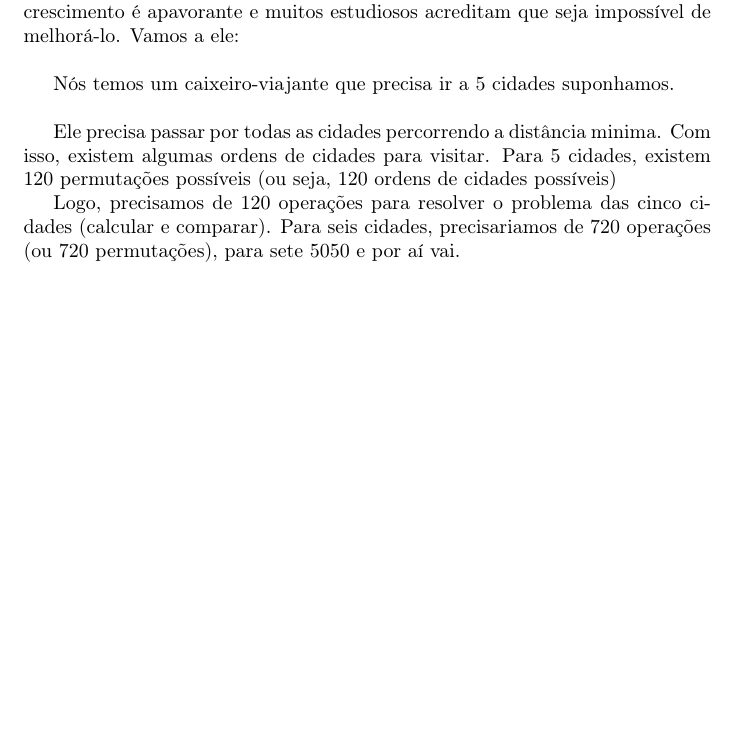
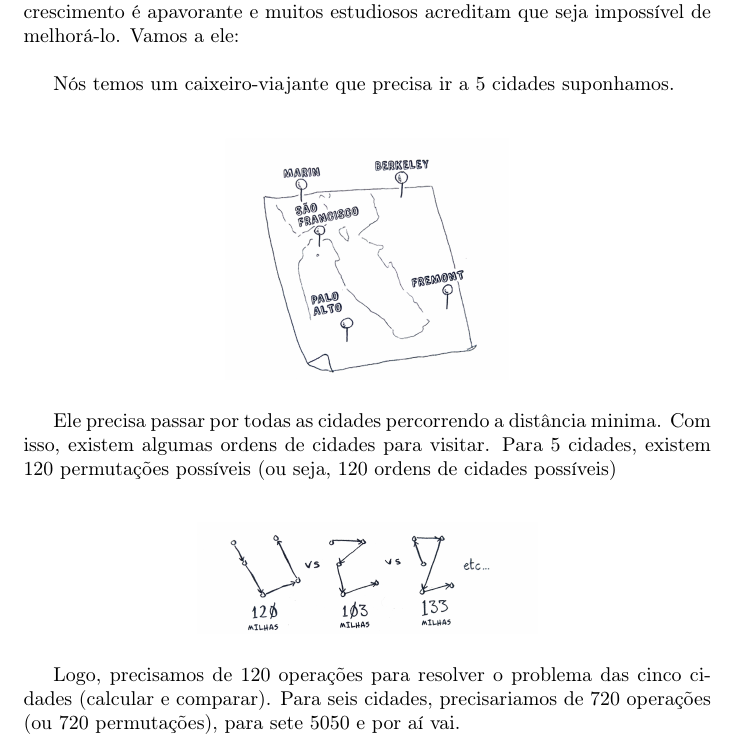
Before and after one commit to carreiranicolas/livro-entendendo-algoritmos, a LaTeX document (arquivo-teoria.tex): part of page 13 of 15, cut so that both start at the same text, the shorter picture padded with empty space. Compiled offline with pdfLaTeX.

Commit message:
Adicionando rapidamente as imagens que não adicionei para o capítulo 1

```diff
--- a/arquivo-teoria.tex
+++ b/arquivo-teoria.tex
@@ -325,8 +325,19 @@
 
 	Nós temos um caixeiro-viajante que precisa ir a 5 cidades suponhamos. \\
 
+	\begin{figure}[!h]
+		\centering
+		\includegraphics[width=5cm]{imagens/C1_cidades_viajante_caixeiro.jpg}
+	\end{figure}
 
-	Ele precisa passar por todas as cidades percorrendo a distância minima. Com isso, existem algumas ordens de cidades para visitar. Para 5 cidades, existem 120 permutações possíveis (ou seja, 120 ordens de cidades possíveis)
+
+	Ele precisa passar por todas as cidades percorrendo a distância minima. Com isso, existem algumas ordens de cidades para visitar. Para 5 cidades, existem 120 permutações possíveis (ou seja, 120 ordens de cidades possíveis) \\
+
+
+	\begin{figure}[!h]
+		\centering
+		\includegraphics[width=6cm]{imagens/C1_distancias_cidades_viajante-caixeiro.jpg}
+	\end{figure}
 
 
 	Logo, precisamos de 120 operações para resolver o problema das cinco cidades (calcular e comparar). Para seis cidades, precisariamos de 720 operações (ou 720 permutações), para sete 5050 e por aí vai. \\
```
Also changed, not shown: arquivo-teoria.pdf, imagens/C1_aumento_cidades_operacoes_viajante_caixeiro.jpg (added), imagens/C1_cidades_viajante_caixeiro.jpg (added), imagens/C1_distancias_cidades_viajante-caixeiro.jpg (added), arquivo-teoria.tex (7 more changed lines).
